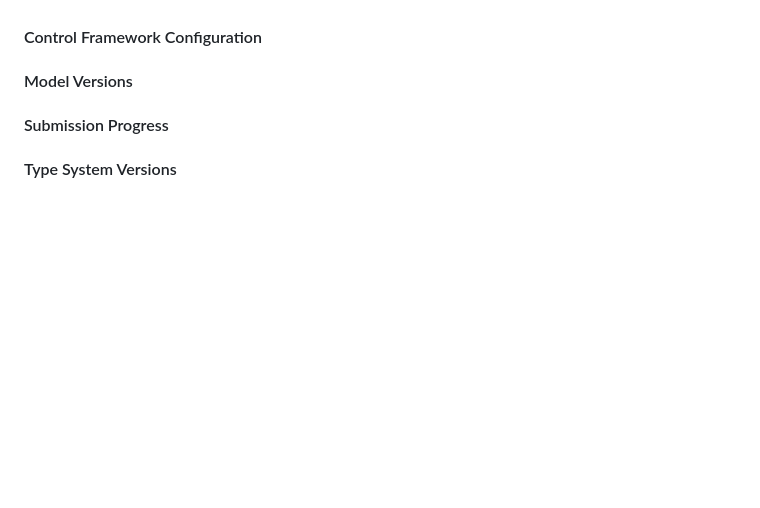
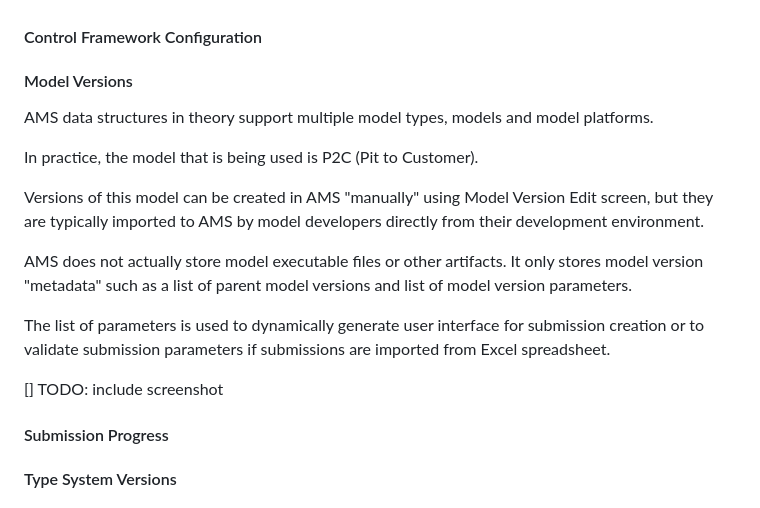
Before and after one commit to dusan-tkac/documentation, a Markdown page: structurizr/Documentation/FunctionalOverview.md, the part around the change printed below. Rendered like a GitHub page; blank space fills up the shorter version.

```diff
--- a/structurizr/Documentation/FunctionalOverview.md
+++ b/structurizr/Documentation/FunctionalOverview.md
@@ -184,6 +209,18 @@ There is also a special Object Type Viewer/Editor available in AMS.
 
 #### Model Versions
 
+AMS data structures in theory support multiple model types, models and model platforms.
+
+In practice, the model that is being used is P2C (Pit to Customer).
+
+Versions of this model can be created in AMS "manually" using Model Version Edit screen, but they are typically imported to AMS by model developers directly from their development environment.
+
+AMS does not actually store model executable files or other artifacts. It only stores model version "metadata" such as a list of parent model versions and list of model version parameters.
+
+The list of parameters is used to dynamically generate user interface for submission creation or to validate submission parameters if submissions are imported from Excel spreadsheet.
+
+[] TODO: include screenshot
+
 #### Submission Progress
 
 #### Type System Versions
```
Also changed, not shown: other parts of structurizr/Documentation/FunctionalOverview.md (+29 -4 lines), structurizr/Documentation/Screenshots/AssetMap.png (added), structurizr/Documentation/Screenshots/CaseMatrix.png (added), structurizr/Documentation/Screenshots/ImportActualDataToChangeset.png (added), structurizr/Documentation/Screenshots/StateComparison.png (added), structurizr/Documentation/Screenshots/StateValidationResults.png (added), structurizr/Documentation/Screenshots/StateValidationSelection.png (added), 2 other files.
